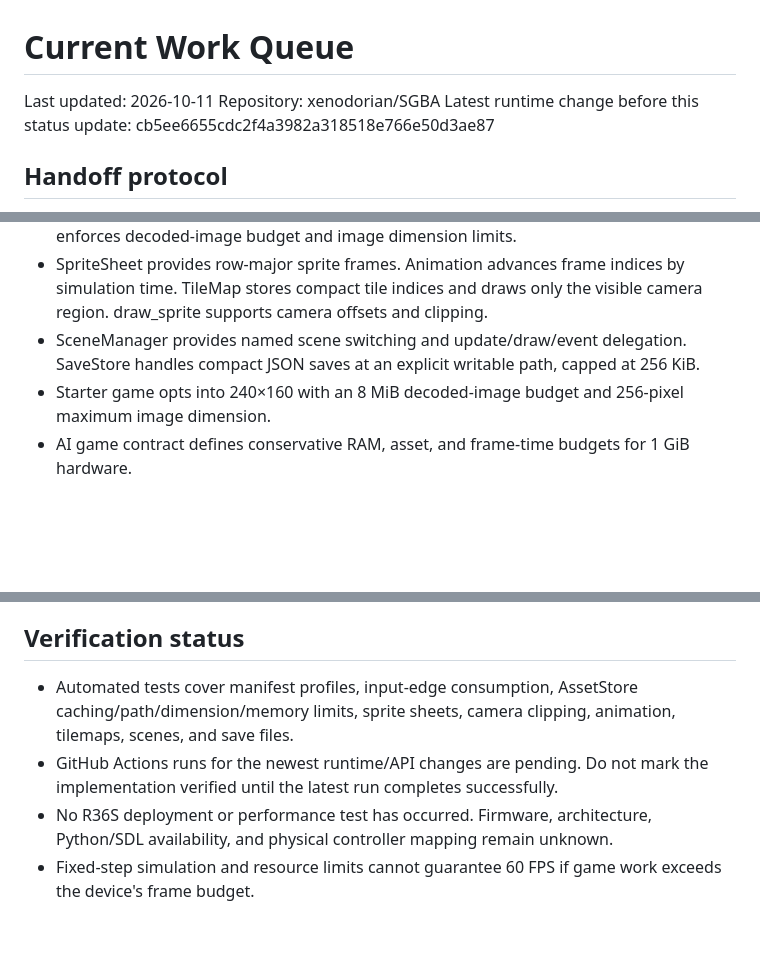
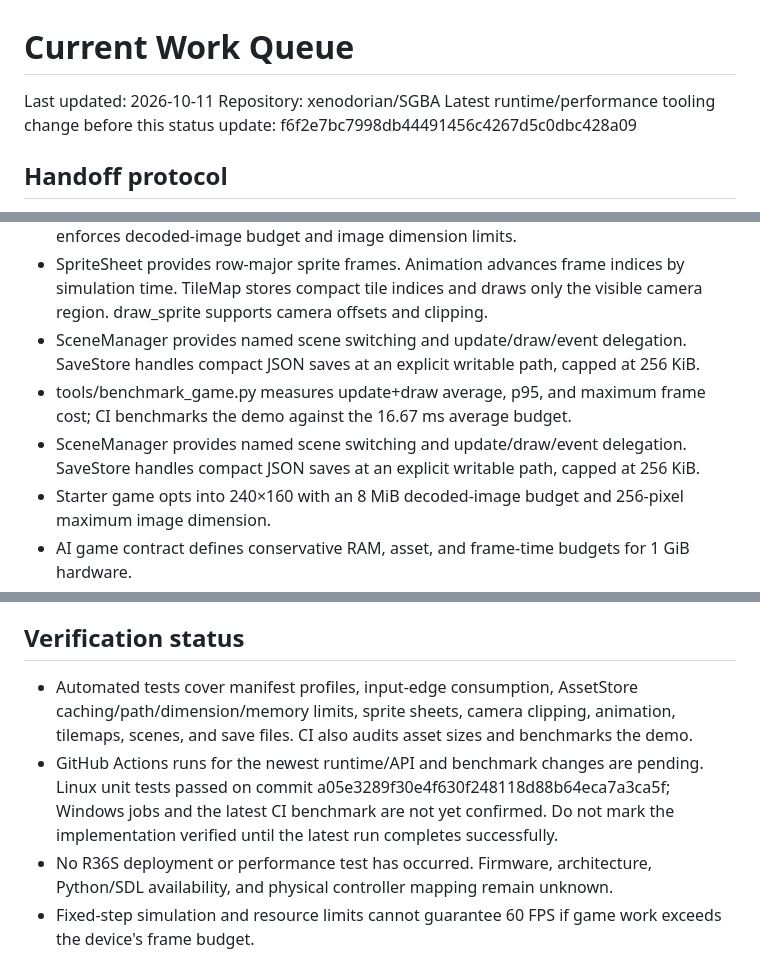
Before and after one commit to xenodorian/SGBA, a Markdown page: Current_Work.md, 3 parts joined by grey strips. GitHub-like rendering; blank space fills up the shorter version.

Commit message:
Record performance probe and shared runtime APIs

```diff
--- a/Current_Work.md
+++ b/Current_Work.md
@@ -2,7 +2,7 @@
 
 Last updated: 2026-10-11
 Repository: xenodorian/SGBA
-Latest runtime change before this status update: cb5ee6655cdc2f4a3982a318518e766e50d3ae87
+Latest runtime/performance tooling change before this status update: f6f2e7bc7998db44491456c4267d5c0dbc428a09
 
 ## Handoff protocol
 1. Read this file and inspect source before starting.
@@ -22,6 +22,8 @@ Build a small, predictable Python/Pygame virtual console for AI-generated 2D gam
 - AssetStore caches images, fonts, and sounds; blocks paths outside its asset folder; enforces decoded-image budget and image dimension limits.
 - SpriteSheet provides row-major sprite frames. Animation advances frame indices by simulation time. TileMap stores compact tile indices and draws only the visible camera region. draw_sprite supports camera offsets and clipping.
 - SceneManager provides named scene switching and update/draw/event delegation. SaveStore handles compact JSON saves at an explicit writable path, capped at 256 KiB.
+- tools/benchmark_game.py measures update+draw average, p95, and maximum frame cost; CI benchmarks the demo against the 16.67 ms average budget.
+- SceneManager provides named scene switching and update/draw/event delegation. SaveStore handles compact JSON saves at an explicit writable path, capped at 256 KiB.
 - Starter game opts into 240×160 with an 8 MiB decoded-image budget and 256-pixel maximum image dimension.
 - AI game contract defines conservative RAM, asset, and frame-time budgets for 1 GiB hardware.
 - CI asset audit checks each game's assets directory against a 16 MiB total budget and 4 MiB per-file guardrail.
@@ -29,8 +31,8 @@ Build a small, predictable Python/Pygame virtual console for AI-generated 2D gam
 - Browser preview remains a separate proof of concept and does not define native architecture.
 
 ## Verification status
-- Automated tests cover manifest profiles, input-edge consumption, AssetStore caching/path/dimension/memory limits, sprite sheets, camera clipping, animation, tilemaps, scenes, and save files.
-- GitHub Actions runs for the newest runtime/API changes are pending. Do not mark the implementation verified until the latest run completes successfully.
+- Automated tests cover manifest profiles, input-edge consumption, AssetStore caching/path/dimension/memory limits, sprite sheets, camera clipping, animation, tilemaps, scenes, and save files. CI also audits asset sizes and benchmarks the demo.
+- GitHub Actions runs for the newest runtime/API and benchmark changes are pending. Linux unit tests passed on commit a05e3289f30e4f630f248118d88b64eca7a3ca5f; Windows jobs and the latest CI benchmark are not yet confirmed. Do not mark the implementation verified until the latest run completes successfully.
 - No R36S deployment or performance test has occurred. Firmware, architecture, Python/SDL availability, and physical controller mapping remain unknown.
 - Fixed-step simulation and resource limits cannot guarantee 60 FPS if game work exceeds the device's frame budget.
 
```
Also changed, not shown: other parts of Current_Work.md (+1 -1 lines).
